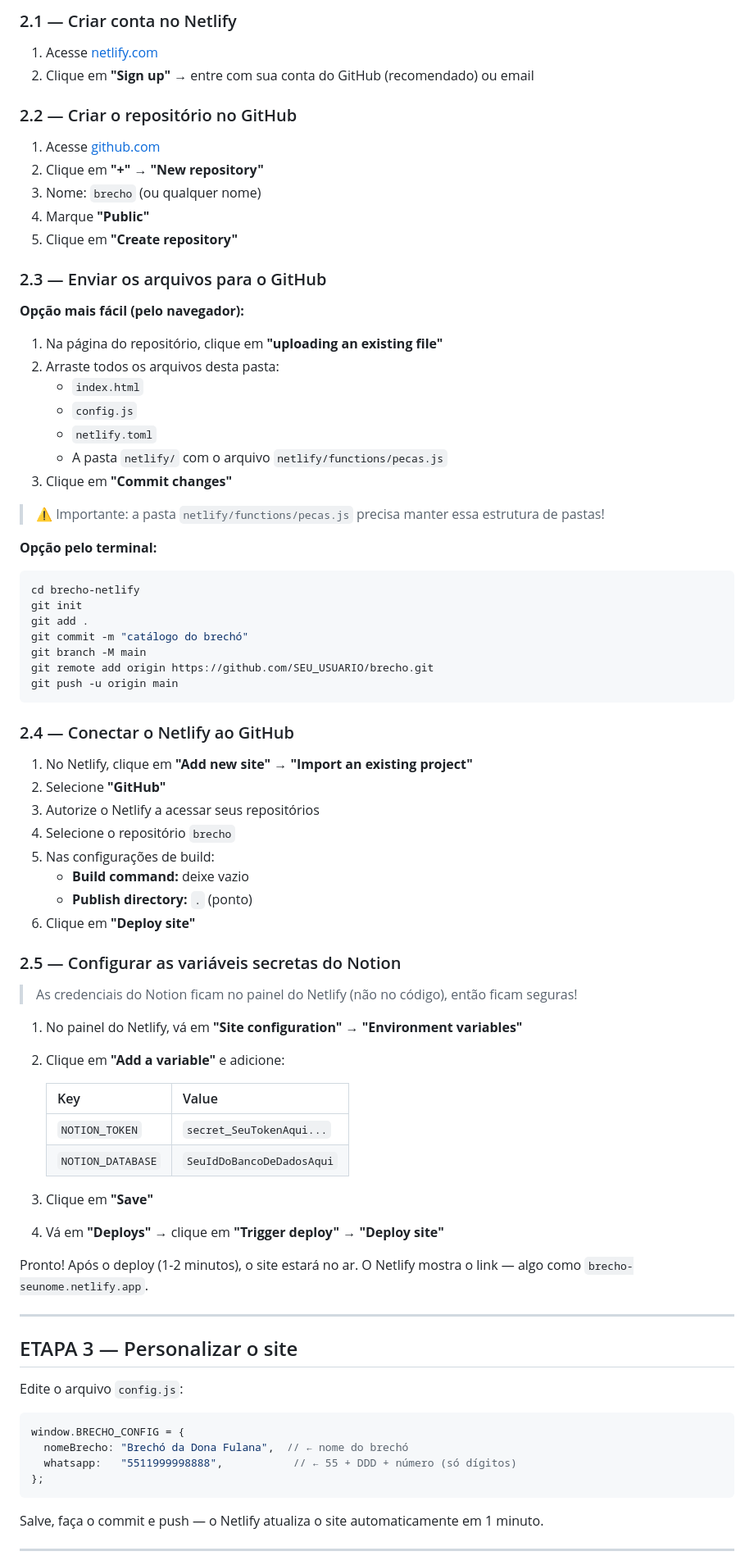
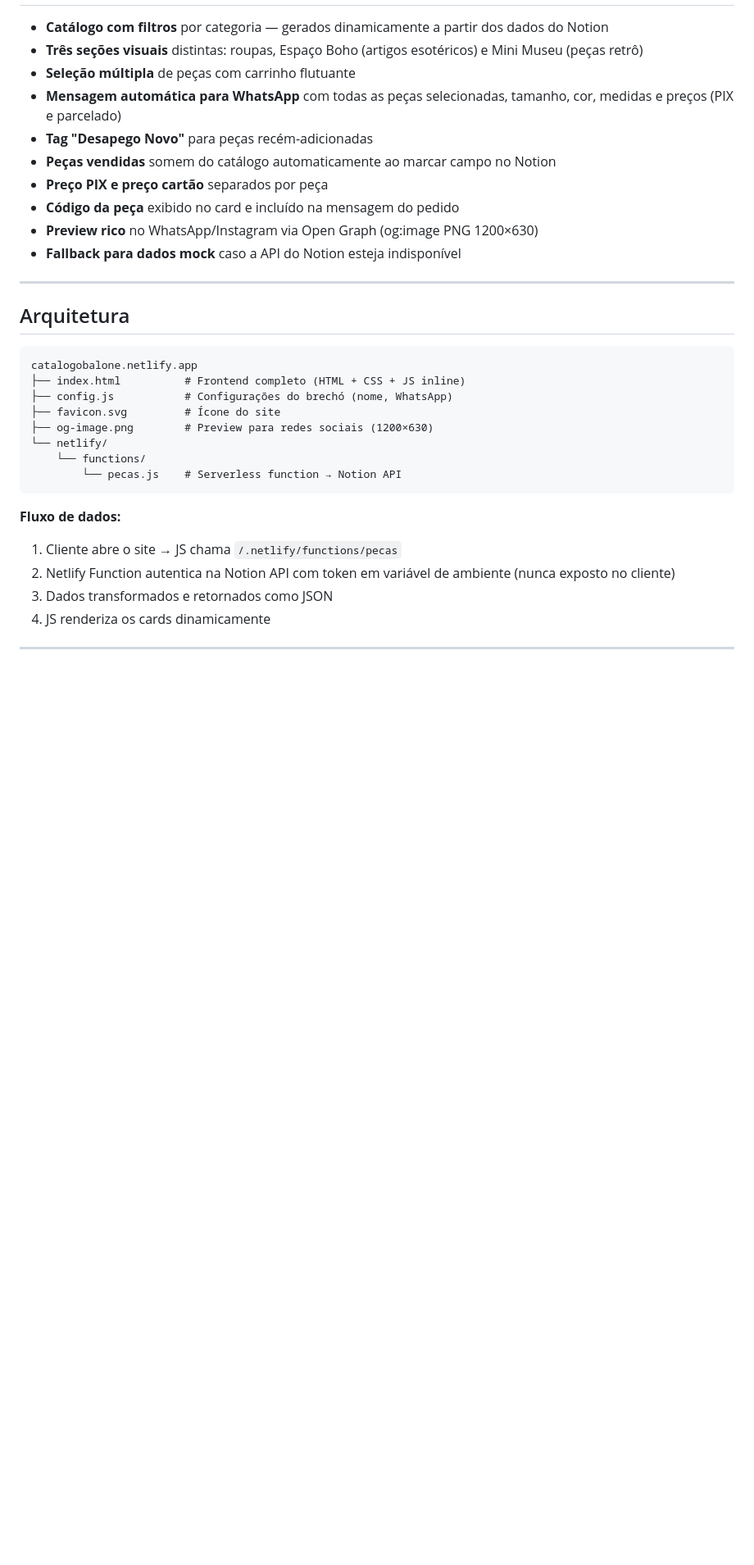
Before and after one commit to juliabsommer/catalogobalone, a Markdown page: README.md, the part around one of its changes. Shown at 82% size. Rendered like a GitHub page; blank space fills up the shorter version.

Commit message:
Reescreve README como case de portfólio
Co-Authored-By: Claude Sonnet 4.6 <noreply@anthropic.com>

````diff
--- a/README.md
+++ b/README.md
@@ -79,84 +48,35 @@ Delete as colunas padrão e crie exatamente estas:
 
-### 2.1 — Criar conta no Netlify
-
-1. Acesse [netlify.com](https://netlify.com)
-2. Clique em **"Sign up"** → entre com sua conta do GitHub (recomendado) ou email
-
-### 2.2 — Criar o repositório no GitHub
-
-1. Acesse [github.com](https://github.com)
-2. Clique em **"+"** → **"New repository"**
-3. Nome: `brecho` (ou qualquer nome)
-4. Marque **"Public"**
-5. Clique em **"Create repository"**
-
-### 2.3 — Enviar os arquivos para o GitHub
-
-**Opção mais fácil (pelo navegador):**
-
-1. Na página do repositório, clique em **"uploading an existing file"**
-2. Arraste todos os arquivos desta pasta:
-   - `index.html`
-   - `config.js`
-   - `netlify.toml`
-   - A pasta `netlify/` com o arquivo `netlify/functions/pecas.js`
-3. Clique em **"Commit changes"**
-
-> ⚠️ Importante: a pasta `netlify/functions/pecas.js` precisa manter essa estrutura de pastas!
-
-**Opção pelo terminal:**
-```bash
-cd brecho-netlify
-git init
-git add .
-git commit -m "catálogo do brechó"
-git branch -M main
-git remote add origin https://github.com/SEU_USUARIO/brecho.git
-git push -u origin main
-```
-
-### 2.4 — Conectar o Netlify ao GitHub
-
-1. No Netlify, clique em **"Add new site"** → **"Import an existing project"**
-2. Selecione **"GitHub"**
-3. Autorize o Netlify a acessar seus repositórios
-4. Selecione o repositório `brecho`
-5. Nas configurações de build:
-   - **Build command:** deixe vazio
-   - **Publish directory:** `.` (ponto)
-6. Clique em **"Deploy site"**
-
-### 2.5 — Configurar as variáveis secretas do Notion
-
-> As credenciais do Notion ficam no painel do Netlify (não no código), então ficam seguras!
-
-1. No painel do Netlify, vá em **"Site configuration"** → **"Environment variables"**
-2. Clique em **"Add a variable"** e adicione:
-
-   | Key               | Value                          |
-   |-------------------|--------------------------------|
-   | `NOTION_TOKEN`    | `secret_SeuTokenAqui...`       |
-   | `NOTION_DATABASE` | `SeuIdDoBancoDeDadosAqui`      |
-
-3. Clique em **"Save"**
-4. Vá em **"Deploys"** → clique em **"Trigger deploy"** → **"Deploy site"**
-
-Pronto! Após o deploy (1-2 minutos), o site estará no ar. O Netlify mostra o link — algo como `brecho-seunome.netlify.app`.
+- **Catálogo com filtros** por categoria — gerados dinamicamente a partir dos dados do Notion
+- **Três seções visuais** distintas: roupas, Espaço Boho (artigos esotéricos) e Mini Museu (peças retrô)
+- **Seleção múltipla** de peças com carrinho flutuante
+- **Mensagem automática para WhatsApp** com todas as peças selecionadas, tamanho, cor, medidas e preços (PIX e parcelado)
+- **Tag "Desapego Novo"** para peças recém-adicionadas
+- **Peças vendidas** somem do catálogo automaticamente ao marcar campo no Notion
+- **Preço PIX e preço cartão** separados por peça
+- **Código da peça** exibido no card e incluído na mensagem do pedido
+- **Preview rico** no WhatsApp/Instagram via Open Graph (og:image PNG 1200×630)
+- **Fallback para dados mock** caso a API do Notion esteja indisponível
 
 ---
 
-## ETAPA 3 — Personalizar o site
+## Arquitetura
 
-Edite o arquivo `config.js`:
-
-```javascript
-window.BRECHO_CONFIG = {
-  nomeBrecho: "Brechó da Dona Fulana",  // ← nome do brechó
-  whatsapp:   "5511999998888",           // ← 55 + DDD + número (só dígitos)
-};
+```
+catalogobalone.netlify.app
+├── index.html          # Frontend completo (HTML + CSS + JS inline)
+├── config.js           # Configurações do brechó (nome, WhatsApp)
+├── favicon.svg         # Ícone do site
+├── og-image.png        # Preview para redes sociais (1200×630)
+└── netlify/
+    └── functions/
+        └── pecas.js    # Serverless function → Notion API
 ```
 
-Salve, faça o commit e push — o Netlify atualiza o site automaticamente em 1 minuto.
+**Fluxo de dados:**
+1. Cliente abre o site → JS chama `/.netlify/functions/pecas`
+2. Netlify Function autentica na Notion API com token em variável de ambiente (nunca exposto no cliente)
+3. Dados transformados e retornados como JSON
+4. JS renderiza os cards dinamicamente
 
 ---
 
````
Also changed, not shown: other parts of README.md (+56 -119 lines).
